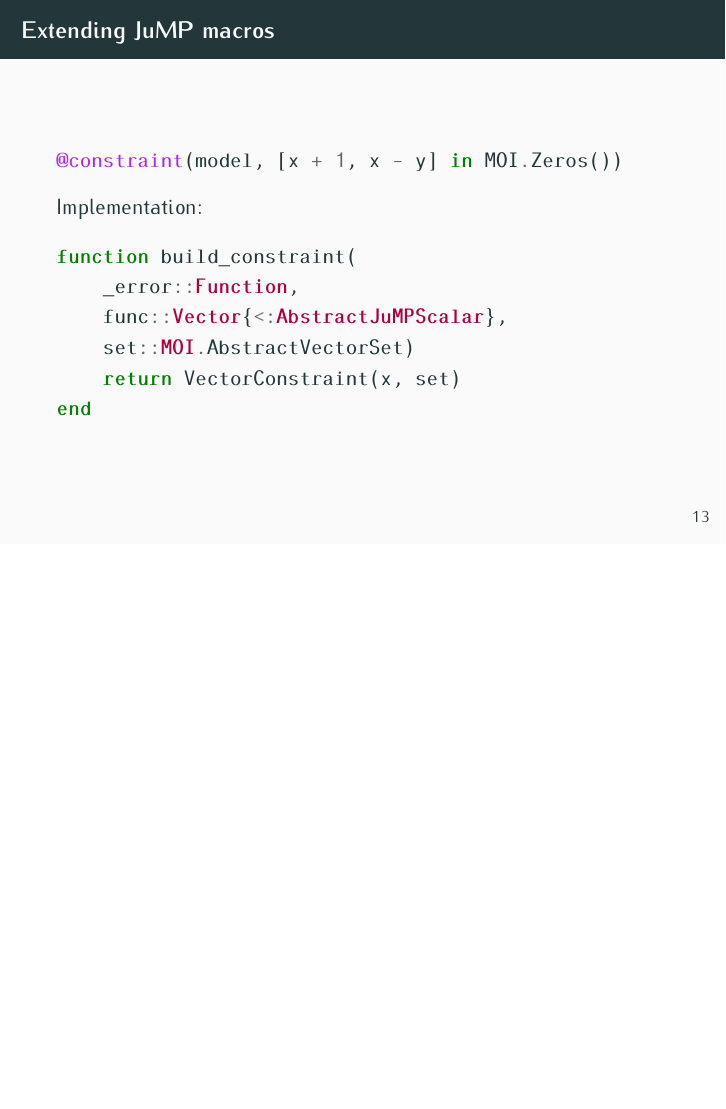
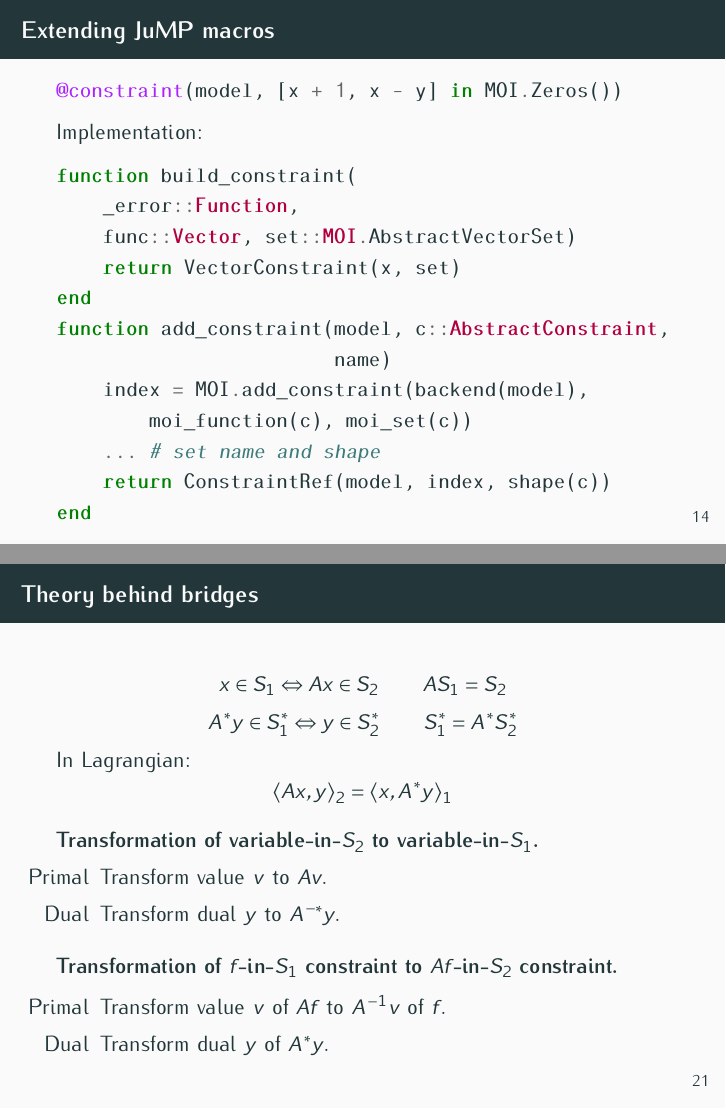
Before and after one commit to blegat/SumOfSquaresSlides, LaTeX slides (2019_JCON/slides/2019_JCON-slides.tex): page 16 of 31 before the commit and pages 17 and 25 of 34 after it, the two joined at a grey line, the shorter picture padded with empty space. Compiled offline with pdfLaTeX.

Commit message:
[2019_JCON] version presented

```diff
--- a/2019_JCON/slides/2019_JCON-slides.tex
+++ b/2019_JCON/slides/2019_JCON-slides.tex
@@ -367,9 +395,15 @@ model = Model(...)
 \begin{minted}{Julia}
 function build_constraint(
     _error::Function,
-    func::Vector{<:AbstractJuMPScalar},
-    set::MOI.AbstractVectorSet)
+    func::Vector, set::MOI.AbstractVectorSet)
     return VectorConstraint(x, set)
+end
+function add_constraint(model, c::AbstractConstraint,
+                        name)
+    index = MOI.add_constraint(backend(model),
+        moi_function(c), moi_set(c))
+    ... # set name and shape
+    return ConstraintRef(model, index, shape(c))
 end
 \end{minted}
 \end{frame}
@@ -410,3 +444,4 @@ function build_constraint(_error::Function,
     set = MOI.PositiveSemidefiniteConeTriangle(n)
     VectorConstraint(func, set,
                      SymmetricMatrixShape(n))
+end
@@ -412,0 +457,3 @@ function build_constraint(_error::Function,
+end
+
+function add_constraint(model::Model,
@@ -413,3 +463,4 @@ function build_constraint(_error::Function,
+    return add_constraint(model, c.constraint, name)
 end
 \end{minted}
 \end{frame}
@@ -481,6 +532,34 @@ end
         \includegraphics[trim=3cm .7cm 6cm 3cm, clip, width=\textwidth]{motzkin.png}
       \end{column}
     \end{columns}
+  \end{frame}
+
+  \begin{frame}
+    \frametitle{Theory behind bridges}
+    \[ x \in S_1 \Leftrightarrow Ax \in S_2 \qquad AS_1 = S_2 \]
+    \[ A^* y \in S_1^* \Leftrightarrow y \in S_2^* \qquad S_1^* = A^* S_2^* \]
+    In Lagrangian:
+    \[ \langle Ax, y \rangle_2 = \langle x, A^* y \rangle_1 \]
+    \vspace{-0.5cm}
+    \begin{block}{Transformation of variable-in-$S_2$ to variable-in-$S_1$.}
+%      \[ Ax \in S_1 \Leftrightarrow x \in S_2 \qquad S_1 = AS_2 \]
+%      \[ y \in S_1^* \Leftrightarrow A^* y \in S_2^* \qquad A^* S_1^* = S_2^* \]
+%
+%      Dans un Lagrangien:
+%      \[ \langle x, A^* y \rangle_2 = \langle A x, y \rangle_1 \]
+      \begin{enumerate}
+        \item[Primal] Transform value $v$ to $Av$.
+        \item[Dual] Transform dual $y$ to $A^{-*}y$.
+      \end{enumerate}
+    \end{block}
+    \begin{block}{Transformation of $f$-in-$S_1$ constraint to $Af$-in-$S_2$ constraint.}
+      %Transforme constraint $f$-in-$S_1$ en $Af$-in-$S_2$.
+
+      \begin{enumerate}
+        \item[Primal] Transform value $v$ of $Af$ to $A^{-1}v$ of $f$.
+        \item[Dual] Transform dual $y$ of $A^*y$.
+      \end{enumerate}
+    \end{block}
   \end{frame}
 
 \begin{frame}
```
Also changed, not shown: 2019_JCON/slides/2019_JCON-slides.tex (62 more changed lines).
